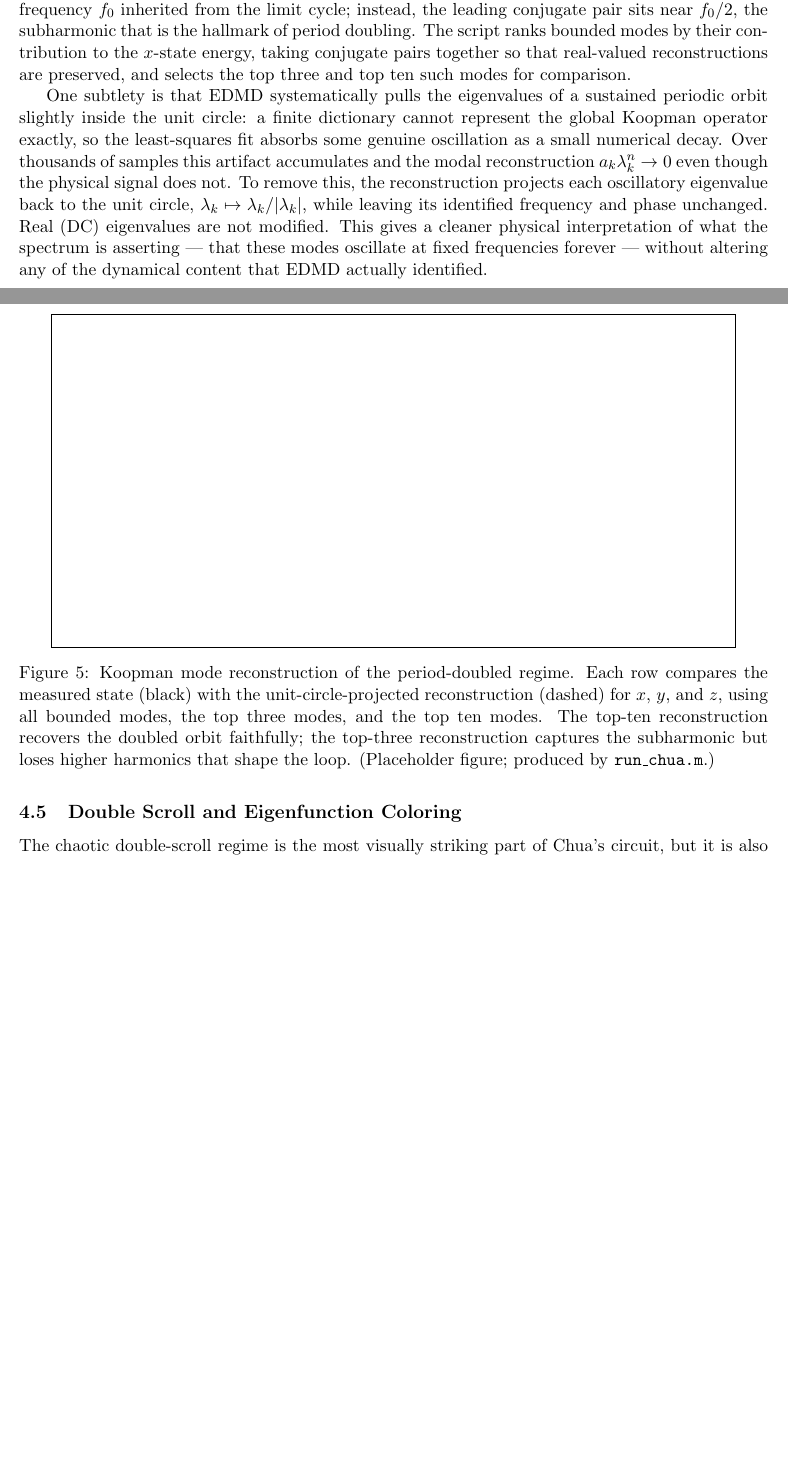
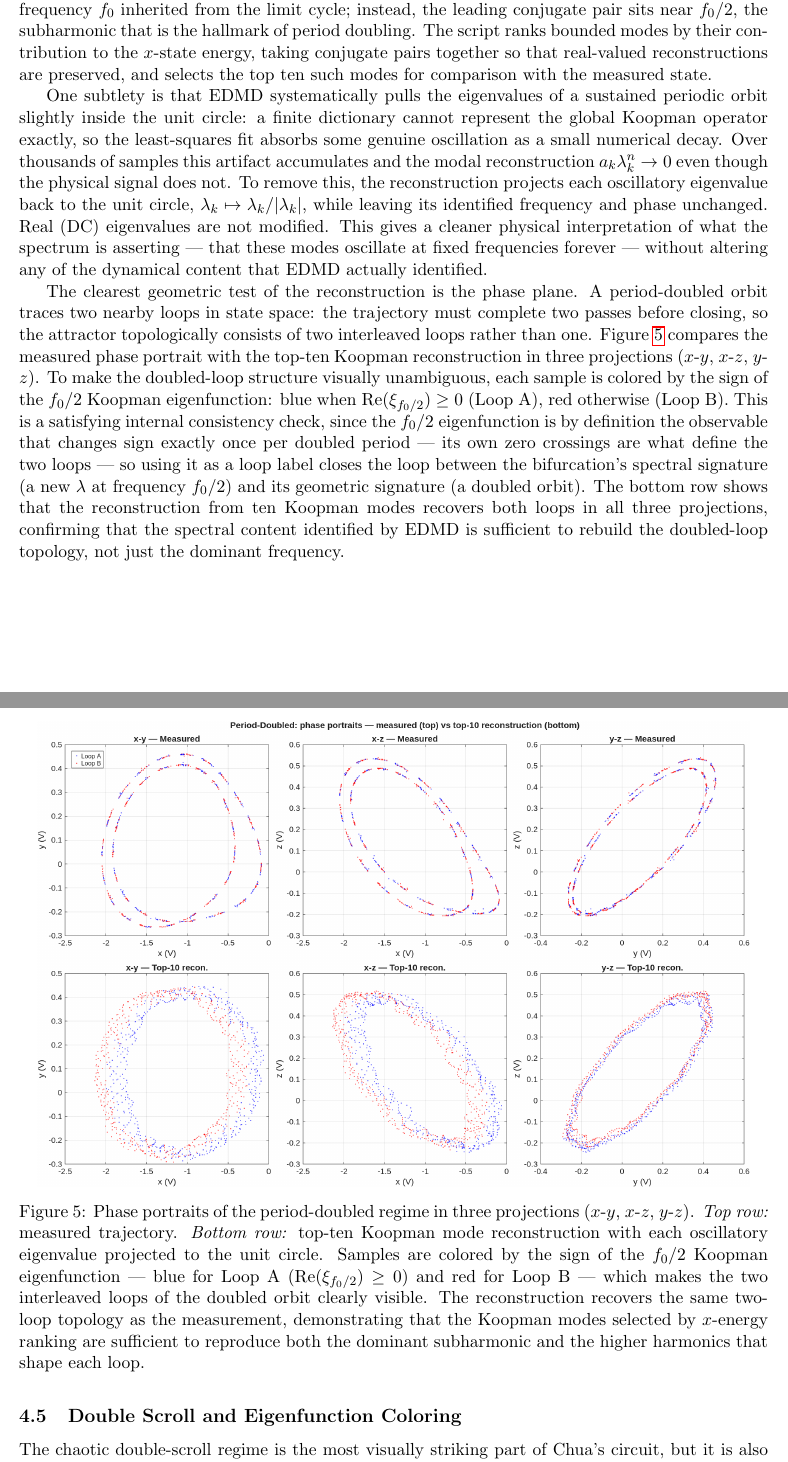
Before and after one commit to JaiMangal-coder/Koopman-DMD, a LaTeX paper (writeup/KoopmanChua.tex): two parts of pages 9 and 10 of 13, joined at a grey line, cut so that both start at the same text, the shorter picture padded with empty space. Compiled offline with pdfLaTeX.

Commit message:
2period fig

```diff
--- a/writeup/KoopmanChua.tex
+++ b/writeup/KoopmanChua.tex
@@ -216,14 +216,16 @@ and projecting back to physical state coordinates with the selector matrix $C$ t
 \end{equation}
 The vectors $v_k = C \phi_k \in \mathbb{R}^3$ are the Koopman \emph{modes}: they record how strongly each of the three measured states participates in the $k$-th eigenfunction. The scalar amplitude $a_k \lambda_k^n$ then drives that mode in time.
 
-The period-doubled regime is particularly instructive because its spectral picture reflects the bifurcation directly. The dominant oscillatory content is no longer just the original fundamental frequency $f_0$ inherited from the limit cycle; instead, the leading conjugate pair sits near $f_0/2$, the subharmonic that is the hallmark of period doubling. The script ranks bounded modes by their contribution to the $x$-state energy, taking conjugate pairs together so that real-valued reconstructions are preserved, and selects the top three and top ten such modes for comparison.
+The period-doubled regime is particularly instructive because its spectral picture reflects the bifurcation directly. The dominant oscillatory content is no longer just the original fundamental frequency $f_0$ inherited from the limit cycle; instead, the leading conjugate pair sits near $f_0/2$, the subharmonic that is the hallmark of period doubling. The script ranks bounded modes by their contribution to the $x$-state energy, taking conjugate pairs together so that real-valued reconstructions are preserved, and selects the top ten such modes for comparison with the measured state.
 
 One subtlety is that EDMD systematically pulls the eigenvalues of a sustained periodic orbit slightly inside the unit circle: a finite dictionary cannot represent the global Koopman operator exactly, so the least-squares fit absorbs some genuine oscillation as a small numerical decay. Over thousands of samples this artifact accumulates and the modal reconstruction $a_k \lambda_k^n \to 0$ even though the physical signal does not. To remove this, the reconstruction projects each oscillatory eigenvalue back to the unit circle, $\lambda_k \mapsto \lambda_k / |\lambda_k|$, while leaving its identified frequency and phase unchanged. Real (DC) eigenvalues are not modified. This gives a cleaner physical interpretation of what the spectrum is asserting --- that these modes oscillate at fixed frequencies forever --- without altering any of the dynamical content that EDMD actually identified.
 
+The clearest geometric test of the reconstruction is the phase plane. A period-doubled orbit traces two nearby loops in state space: the trajectory must complete two passes before closing, so the attractor topologically consists of two interleaved loops rather than one. Figure~\ref{fig:period-doubled-reconstruction} compares the measured phase portrait with the top-ten Koopman reconstruction in three projections ($x$-$y$, $x$-$z$, $y$-$z$). To make the doubled-loop structure visually unambiguous, each sample is colored by the sign of the $f_0/2$ Koopman eigenfunction: blue when $\mathrm{Re}(\xi_{f_0/2}) \geq 0$ (Loop~A), red otherwise (Loop~B). This is a satisfying internal consistency check, since the $f_0/2$ eigenfunction is by definition the observable that changes sign exactly once per doubled period --- its own zero crossings are what define the two loops --- so using it as a loop label closes the loop between the bifurcation's spectral signature (a new $\lambda$ at frequency $f_0/2$) and its geometric signature (a doubled orbit). The bottom row shows that the reconstruction from ten Koopman modes recovers both loops in all three projections, confirming that the spectral content identified by EDMD is sufficient to rebuild the doubled-loop topology, not just the dominant frequency.
+
 \begin{figure}[H]
     \centering
-    \fbox{\rule{0pt}{2.8in}\rule{0.9\textwidth}{0pt}}
-    \caption{Koopman mode reconstruction of the period-doubled regime. Each row compares the measured state (black) with the unit-circle-projected reconstruction (dashed) for $x$, $y$, and $z$, using all bounded modes, the top three modes, and the top ten modes. The top-ten reconstruction recovers the doubled orbit faithfully; the top-three reconstruction captures the subharmonic but loses higher harmonics that shape the loop. (Placeholder figure; produced by \texttt{run\_chua.m}.)}
+    \includegraphics[width=0.95\textwidth]{periodDoubledPP.png}
+    \caption{Phase portraits of the period-doubled regime in three projections ($x$-$y$, $x$-$z$, $y$-$z$). \emph{Top row:} measured trajectory. \emph{Bottom row:} top-ten Koopman mode reconstruction with each oscillatory eigenvalue projected to the unit circle. Samples are colored by the sign of the $f_0/2$ Koopman eigenfunction --- blue for Loop~A ($\mathrm{Re}(\xi_{f_0/2}) \geq 0$) and red for Loop~B --- which makes the two interleaved loops of the doubled orbit clearly visible. The reconstruction recovers the same two-loop topology as the measurement, demonstrating that the Koopman modes selected by $x$-energy ranking are sufficient to reproduce both the dominant subharmonic and the higher harmonics that shape each loop.}
     \label{fig:period-doubled-reconstruction}
 \end{figure}
 
```
Also changed, not shown: writeup/periodDoubledPP.png (added), 1 other file.
